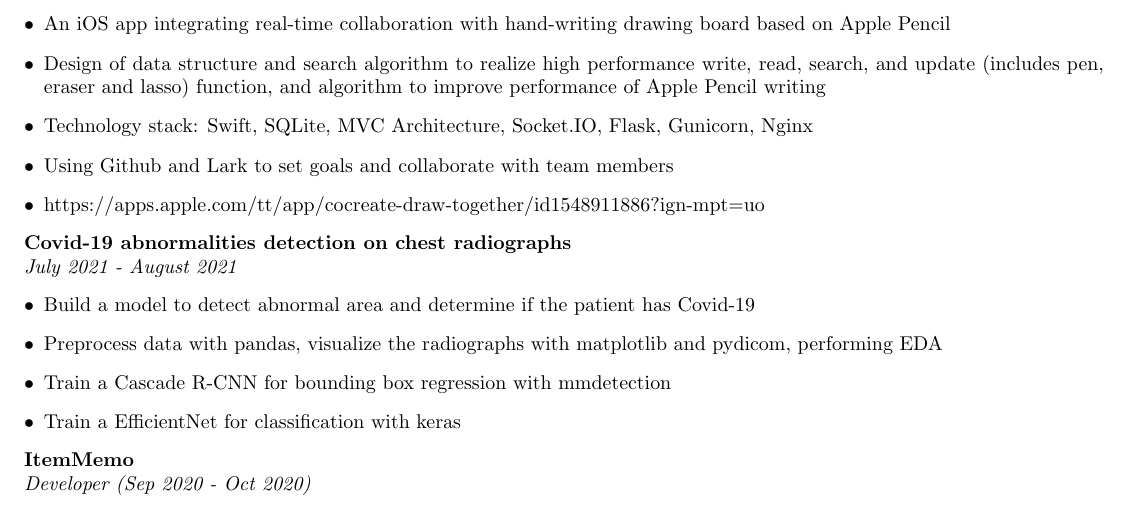
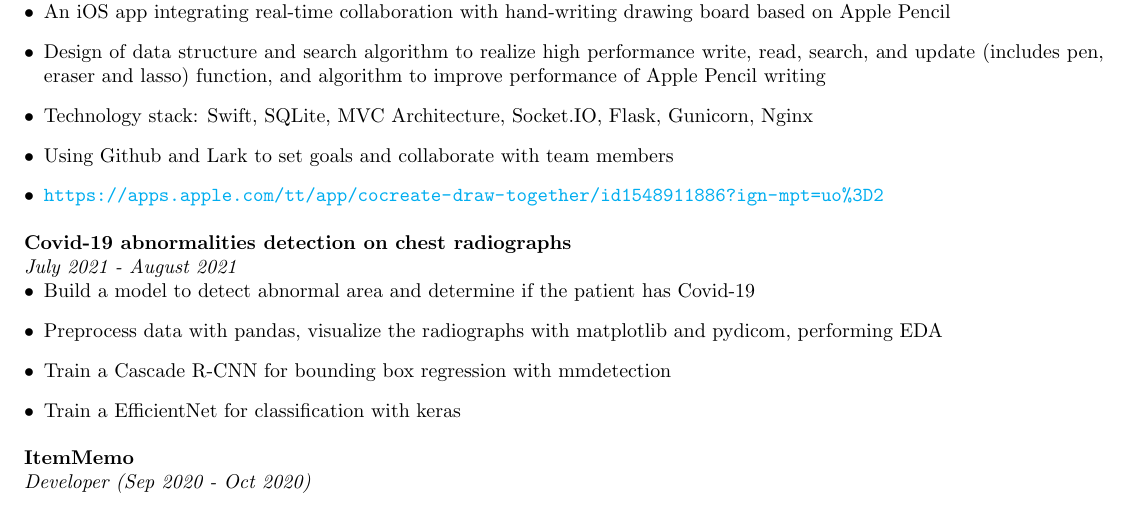
Before and after one commit to collinzrj/GitResume, a LaTeX CV (resume.tex): part of page 1 of 2, cut so that both start at the same text. The pictures show the PDF file resume.pdf that the author committed with the source.

Commit message:
improve format and support hyperlink

```diff
--- a/resume.tex
+++ b/resume.tex
@@ -33,41 +33,41 @@ rz1477@nyu.edu\par+86 13395122259
 {\textbf{PROJECT EXPERIENCE}}\newline
 \rule{\textwidth}{1pt}\newline{\textbf{CoCreate}}\newline
 \emph{Team Leader (Oct 2019 - June 2021)}
-\begin{itemize}[leftmargin=*]
+\begin{itemize}[leftmargin=*,topsep=0pt]
 \item An iOS app integrating real-time collaboration with hand-writing drawing board based on Apple Pencil
 \item Design of data structure and search algorithm to realize high performance write, read, search, and update (includes pen, eraser and lasso) function, and algorithm to improve performance of Apple Pencil writing
 \item Technology stack: Swift, SQLite, MVC Architecture, Socket.IO, Flask, Gunicorn, Nginx
 \item Using Github and Lark to set goals and collaborate with team members
-\item https://apps.apple.com/tt/app/cocreate-draw-together/id1548911886?ign-mpt=uo%3D2
+\item \url{https://apps.apple.com/tt/app/cocreate-draw-together/id1548911886?ign-mpt=uo%3D2}
 
-\end{itemize}{\textbf{Covid-19 abnormalities detection on chest radiographs}}\newline
+\end{itemize} \ \\ {\textbf{Covid-19 abnormalities detection on chest radiographs}}\newline
 \emph{July 2021 - August 2021}
-\begin{itemize}[leftmargin=*]
+\begin{itemize}[leftmargin=*,topsep=0pt]
 \item Build a model to detect abnormal area and determine if the patient has Covid-19
 \item Preprocess data with pandas, visualize the radiographs with matplotlib and pydicom, performing EDA
 \item Train a Cascade R-CNN for bounding box regression with mmdetection
 \item Train a EfficientNet for classification with keras
 
-\end{itemize}{\textbf{ItemMemo}}\newline
+\end{itemize} \ \\ {\textbf{ItemMemo}}\newline
 \emph{Developer (Sep 2020 - Oct 2020)}
-\begin{itemize}[leftmargin=*]
+\begin{itemize}[leftmargin=*,topsep=0pt]
 \item An iOS app that helps users stop losing things
 \item Technology stack: WidgetKit, WatchKit and SwiftUI
 \item Application of Growth Hacking: cooperate with KOLs on Social Media to achieve fast growth of downloads; campaigns on Facebook Ads to attract users from United States
 \item Got a downloads of 11k around the world
-\item https://apps.apple.com/cn/app/id1531614603
+\item \url{https://apps.apple.com/cn/app/id1531614603}
 
-\end{itemize}
+\end{itemize} \ \\
 \noindent
 {\textbf{INTERNSHIP EXPERIENCE}}\newline
 \rule{\textwidth}{1pt}\newline{\textbf{Supersymmetry}}\newline
 \emph{iOS Developer (Jan 2021 - May 2021)}
-\begin{itemize}[leftmargin=*]
+\begin{itemize}[leftmargin=*,topsep=0pt]
 \item Participate in developing a social media app: Project Z
 \item Technology Stack: Swift, RxSwift, Starscream, Moya
 \item Write reusable UI components with SnapKit, Use of Moya to abstract the api call for understandable code
 \item Discuss with colleagues from backends for implementation of business logic which is efficient, easier to implement and supports backward compatibility
 
-\end{itemize}
+\end{itemize} \ \\
 \noindent
 {\textbf{SKILLS AND OTHERS}}\newline
```
Also changed, not shown: resume.pdf, resume.tex (6 more changed lines), 1 other file.
